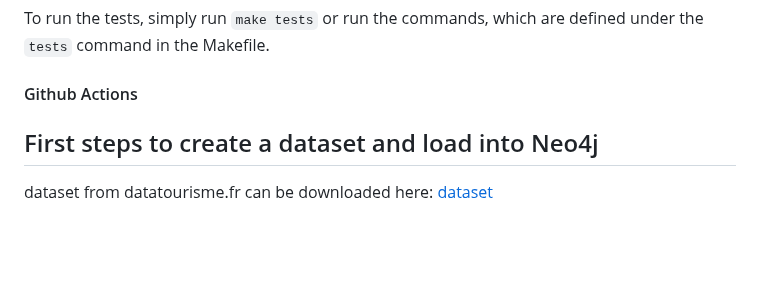
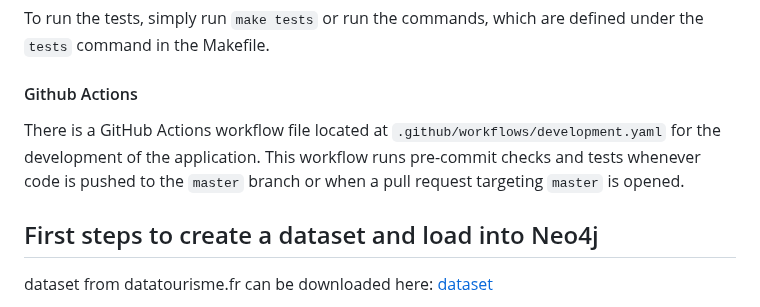
Before and after one commit to DataScientest-Studio/oct25_bde_holiday_itinerary, a Markdown page: README.md, the part around the change. Rendered like a GitHub page; blank space fills up the shorter version.

Commit message:
Added Readme section for action file.

```diff
--- a/README.md
+++ b/README.md
@@ -24,6 +24,11 @@ To run the tests, simply run `make tests` or run the commands, which are
 defined under the `tests` command in the Makefile.
 
 #### Github Actions
+
+There is a GitHub Actions workflow file located at
+`.github/workflows/development.yaml` for the development of the application.
+This workflow runs pre-commit checks and tests whenever code is pushed to
+the `master` branch or when a pull request targeting `master` is opened.
 
 ## First steps to create a dataset and load into Neo4j
 
```
